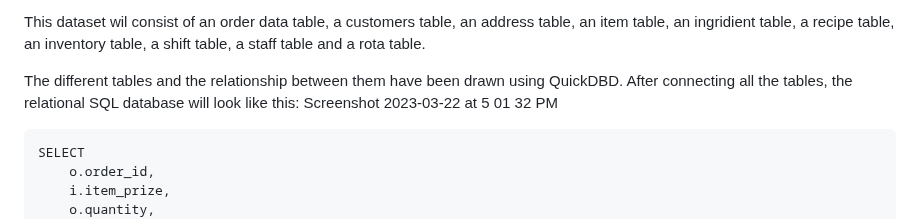
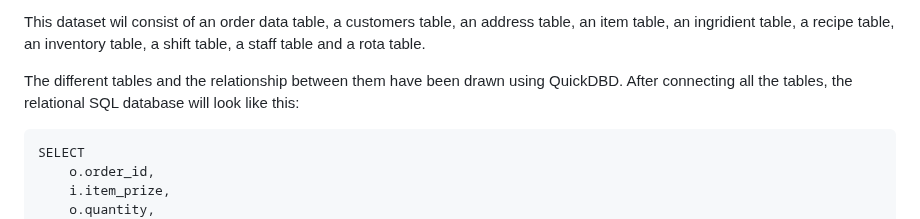
Before and after one commit to NickZward/Personal-Projects, a Markdown page: The Pizza Project/README.md, the part around the change. Drawn GitHub-style.

````diff
--- a/The Pizza Project/README.md
+++ b/The Pizza Project/README.md
@@ -4,7 +4,7 @@ During this project I wanted to do more than just write queries and extract data
 
 This dataset wil consist of an order data table, a customers table, an address table, an item table, an ingridient table, a recipe table, an inventory table, a shift table, a staff table and a rota table.
 
-The different tables and the relationship between them have been drawn using QuickDBD. After connecting all the tables, the relational SQL database will look like this: Screenshot 2023-03-22 at 5 01 32 PM
+The different tables and the relationship between them have been drawn using QuickDBD. After connecting all the tables, the relational SQL database will look like this:
 
 ```
 SELECT
````
